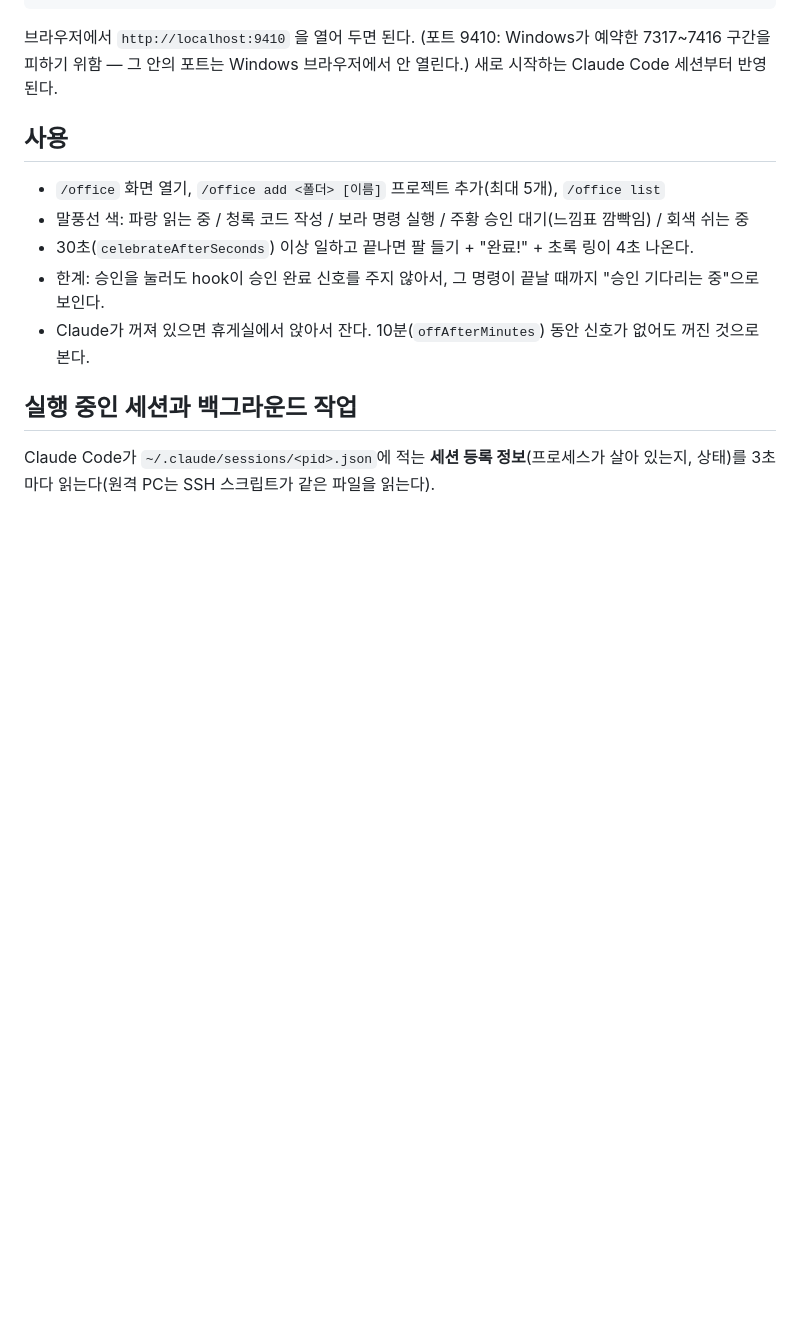
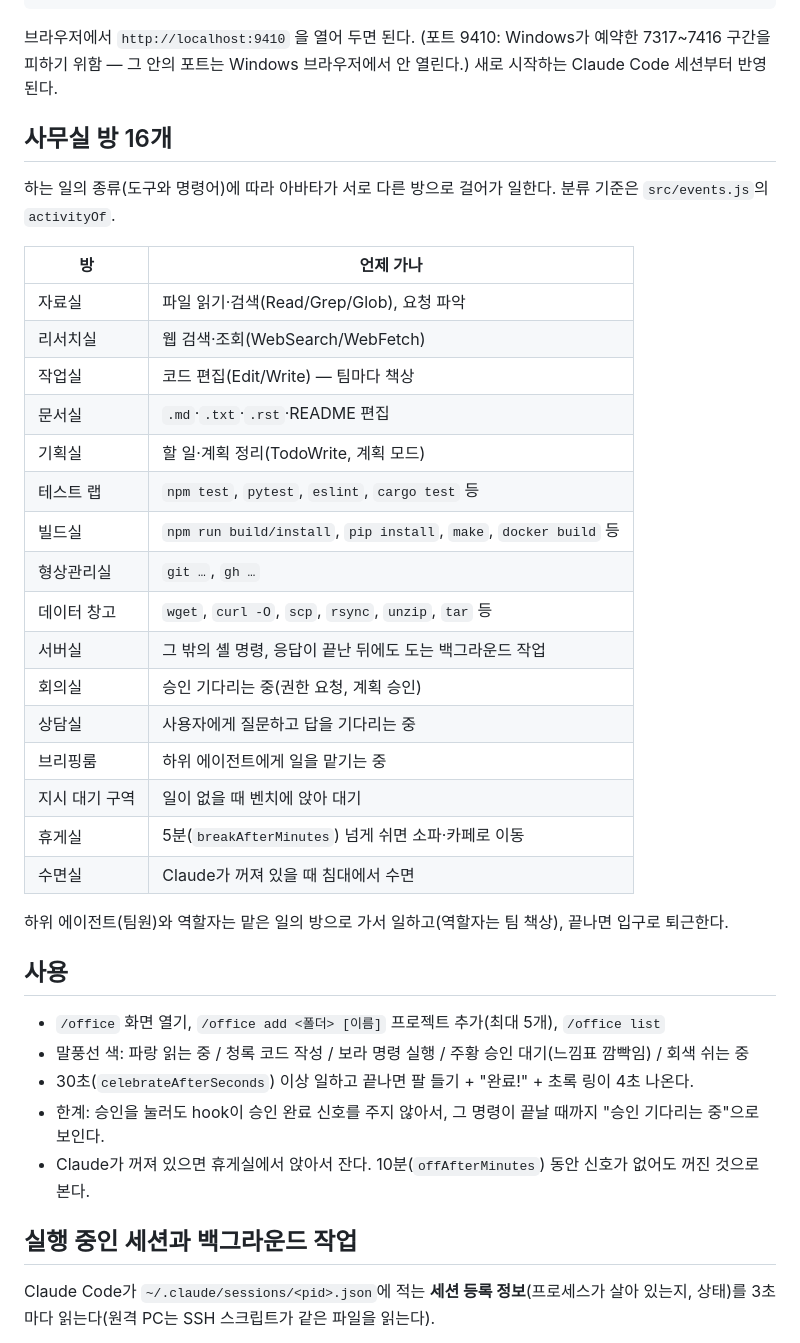
Before and after one commit to hyunjae-jung1201/claude-office, a Markdown page: README.md, the part around the change. Drawn GitHub-style; blank space fills up the shorter version.

Commit message:
docs: office rooms

````diff
--- a/README.md
+++ b/README.md
@@ -25,6 +25,30 @@ mkdir -p ~/.claude/commands
 sed "s#__ROOT__#$PWD#g" scripts/office-command.md > ~/.claude/commands/office.md   # /office 명령
 ```
 브라우저에서 `http://localhost:9410` 을 열어 두면 된다. (포트 9410: Windows가 예약한 7317~7416 구간을 피하기 위함 — 그 안의 포트는 Windows 브라우저에서 안 열린다.) 새로 시작하는 Claude Code 세션부터 반영된다.
+
+## 사무실 방 16개
+하는 일의 종류(도구와 명령어)에 따라 아바타가 서로 다른 방으로 걸어가 일한다. 분류 기준은 `src/events.js`의 `activityOf`.
+
+| 방 | 언제 가나 |
+|---|---|
+| 자료실 | 파일 읽기·검색(Read/Grep/Glob), 요청 파악 |
+| 리서치실 | 웹 검색·조회(WebSearch/WebFetch) |
+| 작업실 | 코드 편집(Edit/Write) — 팀마다 책상 |
+| 문서실 | `.md`·`.txt`·`.rst`·README 편집 |
+| 기획실 | 할 일·계획 정리(TodoWrite, 계획 모드) |
+| 테스트 랩 | `npm test`, `pytest`, `eslint`, `cargo test` 등 |
+| 빌드실 | `npm run build/install`, `pip install`, `make`, `docker build` 등 |
+| 형상관리실 | `git …`, `gh …` |
+| 데이터 창고 | `wget`, `curl -O`, `scp`, `rsync`, `unzip`, `tar` 등 |
+| 서버실 | 그 밖의 셸 명령, 응답이 끝난 뒤에도 도는 백그라운드 작업 |
+| 회의실 | 승인 기다리는 중(권한 요청, 계획 승인) |
+| 상담실 | 사용자에게 질문하고 답을 기다리는 중 |
+| 브리핑룸 | 하위 에이전트에게 일을 맡기는 중 |
+| 지시 대기 구역 | 일이 없을 때 벤치에 앉아 대기 |
+| 휴게실 | 5분(`breakAfterMinutes`) 넘게 쉬면 소파·카페로 이동 |
+| 수면실 | Claude가 꺼져 있을 때 침대에서 수면 |
+
+하위 에이전트(팀원)와 역할자는 맡은 일의 방으로 가서 일하고(역할자는 팀 책상), 끝나면 입구로 퇴근한다.
 
 ## 사용
 - `/office` 화면 열기, `/office add <폴더> [이름]` 프로젝트 추가(최대 5개), `/office list`
````
